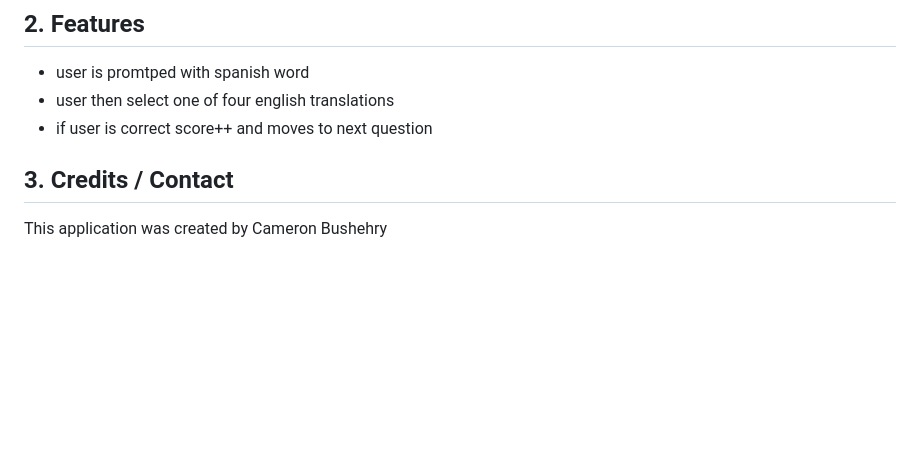
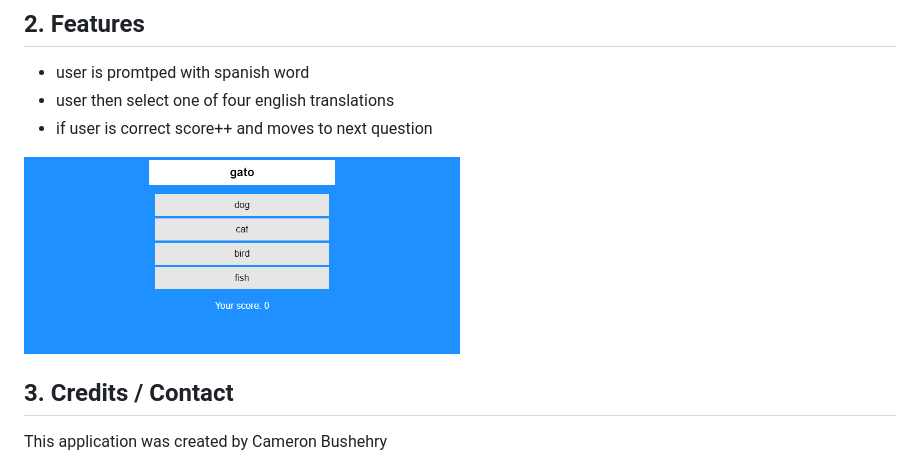
Before and after one commit to cbushehry/language-learner, a Markdown page: README.md, the part around the change. Rendered like a GitHub page; pictures changed too: assets/images/language-learner.png (added); blank space fills up the shorter version.

Commit message:
added assets folder/language-learner image

```diff
--- a/README.md
+++ b/README.md
@@ -10,6 +10,8 @@ Simple Language Leaner Application from Zenva Course
  * user then select one of four english translations
  * if user is correct score++ and moves to next question
 
+ <img src="assets/images/language-learner.png" width="50%" height="auto">
+
 ## 3. Credits / Contact
 This application was created by Cameron Bushehry
 
```
